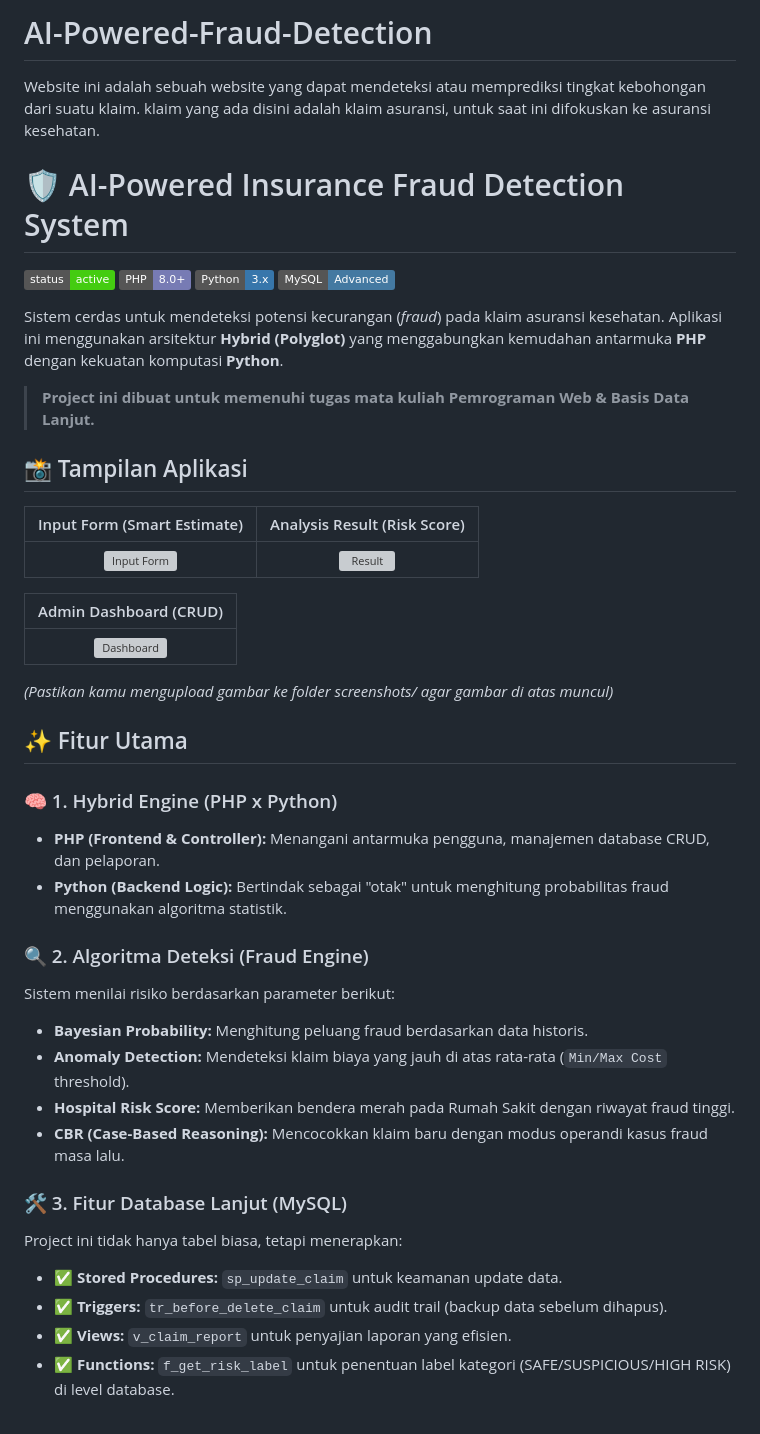
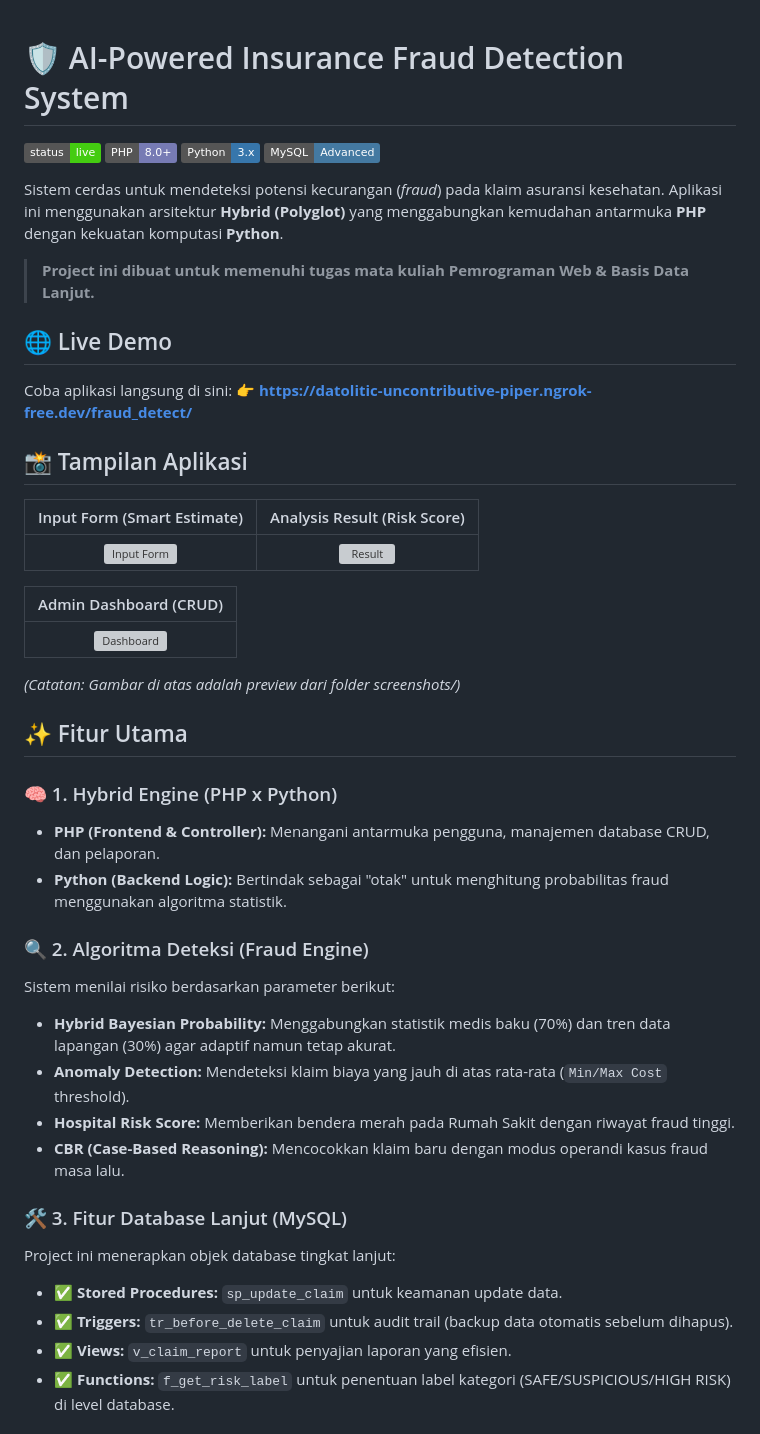
Before and after one commit to YAS-MAN/AI-Powered-Fraud-Detection, a Markdown page: README.md, the part around one of its changes. GitHub-like rendering; badges without logos; grey boxes are pictures that could not be loaded.

```diff
--- a/README.md
+++ b/README.md
@@ -1,9 +1,6 @@
-# AI-Powered-Fraud-Detection
-Website ini adalah sebuah website yang dapat mendeteksi atau memprediksi tingkat kebohongan dari suatu klaim. klaim yang ada disini adalah klaim asuransi, untuk saat ini difokuskan ke asuransi kesehatan.
-
 # 🛡️ AI-Powered Insurance Fraud Detection System
 
-![Project Status](https://img.shields.io/badge/status-active-success)
+![Project Status](https://img.shields.io/badge/status-live-success)
 ![PHP](https://img.shields.io/badge/PHP-8.0%2B-777BB4)
 ![Python](https://img.shields.io/badge/Python-3.x-3776AB)
 ![MySQL](https://img.shields.io/badge/MySQL-Advanced-4479A1)
@@ -11,6 +8,10 @@ Website ini adalah sebuah website yang dapat mendeteksi atau memprediksi tingkat
 Sistem cerdas untuk mendeteksi potensi kecurangan (*fraud*) pada klaim asuransi kesehatan. Aplikasi ini menggunakan arsitektur **Hybrid (Polyglot)** yang menggabungkan kemudahan antarmuka **PHP** dengan kekuatan komputasi **Python**.
 
 > **Project ini dibuat untuk memenuhi tugas mata kuliah Pemrograman Web & Basis Data Lanjut.**
+
+## 🌐 Live Demo
+Coba aplikasi langsung di sini:
+👉 **[https://datolitic-uncontributive-piper.ngrok-free.dev/fraud_detect/](https://datolitic-uncontributive-piper.ngrok-free.dev/fraud_detect/)**
 
 ## 📸 Tampilan Aplikasi
 
@@ -22,7 +23,7 @@ Sistem cerdas untuk mendeteksi potensi kecurangan (*fraud*) pada klaim asuransi
 |:----------------------:|
 | ![Dashboard](screenshots/dashboard.jpg) |
 
-*(Pastikan kamu mengupload gambar ke folder screenshots/ agar gambar di atas muncul)*
+*(Catatan: Gambar di atas adalah preview dari folder screenshots/)*
 
 ## ✨ Fitur Utama
 
@@ -32,15 +33,15 @@ Sistem cerdas untuk mendeteksi potensi kecurangan (*fraud*) pada klaim asuransi
 
 ### 🔍 2. Algoritma Deteksi (Fraud Engine)
 Sistem menilai risiko berdasarkan parameter berikut:
-* **Bayesian Probability:** Menghitung peluang fraud berdasarkan data historis.
+* **Hybrid Bayesian Probability:** Menggabungkan statistik medis baku (70%) dan tren data lapangan (30%) agar adaptif namun tetap akurat.
 * **Anomaly Detection:** Mendeteksi klaim biaya yang jauh di atas rata-rata (`Min/Max Cost` threshold).
 * **Hospital Risk Score:** Memberikan bendera merah pada Rumah Sakit dengan riwayat fraud tinggi.
 * **CBR (Case-Based Reasoning):** Mencocokkan klaim baru dengan modus operandi kasus fraud masa lalu.
 
 ### 🛠️ 3. Fitur Database Lanjut (MySQL)
-Project ini tidak hanya tabel biasa, tetapi menerapkan:
+Project ini menerapkan objek database tingkat lanjut:
 * ✅ **Stored Procedures:** `sp_update_claim` untuk keamanan update data.
-* ✅ **Triggers:** `tr_before_delete_claim` untuk audit trail (backup data sebelum dihapus).
+* ✅ **Triggers:** `tr_before_delete_claim` untuk audit trail (backup data otomatis sebelum dihapus).
 * ✅ **Views:** `v_claim_report` untuk penyajian laporan yang efisien.
 * ✅ **Functions:** `f_get_risk_label` untuk penentuan label kategori (SAFE/SUSPICIOUS/HIGH RISK) di level database.
 
```
Also changed, not shown: other parts of README.md (+10 -0 lines).
